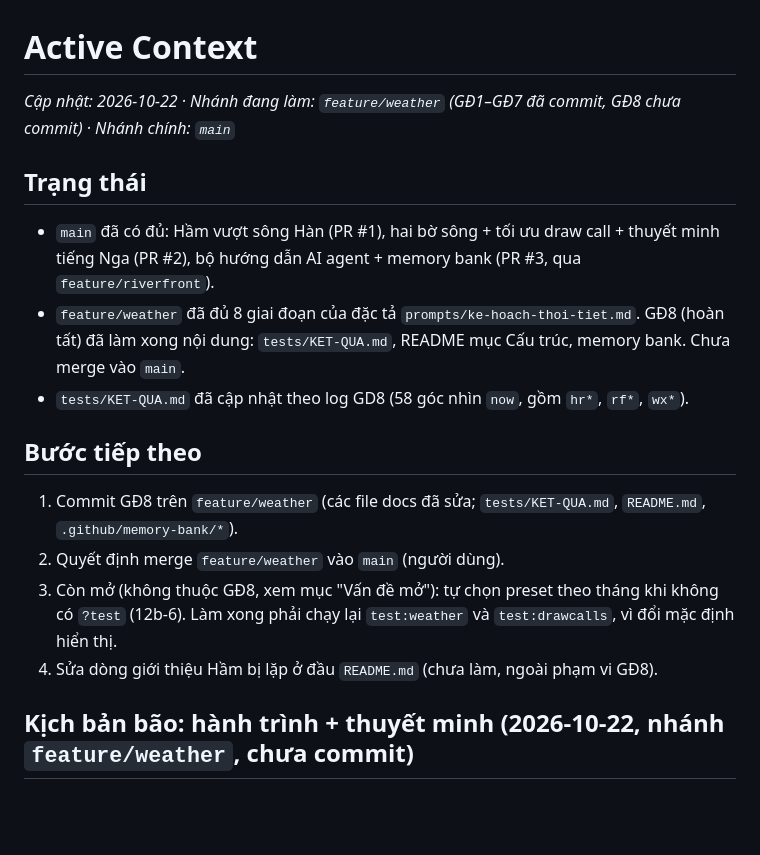
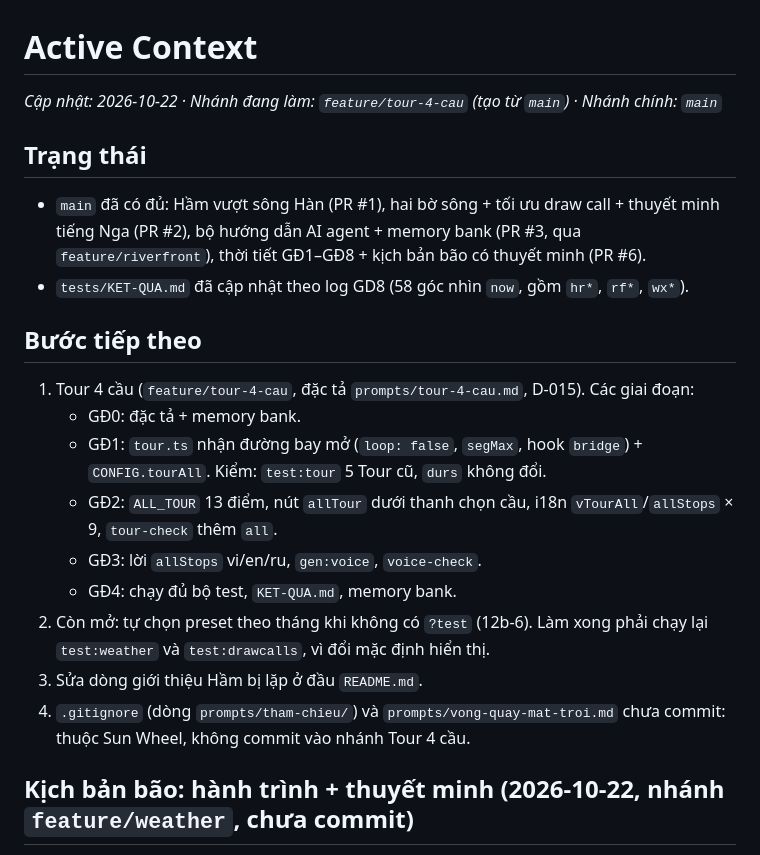
Before and after one commit to tuanluu-agilityio/danang-vite, a Markdown page: .github/memory-bank/activeContext.md, the part around the change. Rendered like a GitHub page; blank space fills up the shorter version.

```diff
--- a/.github/memory-bank/activeContext.md
+++ b/.github/memory-bank/activeContext.md
@@ -1,17 +1,21 @@
 # Active Context
 
-_Cập nhật: 2026-10-22 · Nhánh đang làm: `feature/weather` (GĐ1–GĐ7 đã commit, GĐ8 chưa commit) · Nhánh chính: `main`_
+_Cập nhật: 2026-10-22 · Nhánh đang làm: `feature/tour-4-cau` (tạo từ `main`) · Nhánh chính: `main`_
 
 ## Trạng thái
-- `main` đã có đủ: Hầm vượt sông Hàn (PR #1), hai bờ sông + tối ưu draw call + thuyết minh tiếng Nga (PR #2), bộ hướng dẫn AI agent + memory bank (PR #3, qua `feature/riverfront`).
-- `feature/weather` đã đủ 8 giai đoạn của đặc tả `prompts/ke-hoach-thoi-tiet.md`. GĐ8 (hoàn tất) đã làm xong nội dung: `tests/KET-QUA.md`, README mục Cấu trúc, memory bank. Chưa merge vào `main`.
+- `main` đã có đủ: Hầm vượt sông Hàn (PR #1), hai bờ sông + tối ưu draw call + thuyết minh tiếng Nga (PR #2), bộ hướng dẫn AI agent + memory bank (PR #3, qua `feature/riverfront`), thời tiết GĐ1–GĐ8 + kịch bản bão có thuyết minh (PR #6).
 - `tests/KET-QUA.md` đã cập nhật theo log GD8 (58 góc nhìn `now`, gồm `hr*`, `rf*`, `wx*`).
 
 ## Bước tiếp theo
-1. Commit GĐ8 trên `feature/weather` (các file docs đã sửa; `tests/KET-QUA.md`, `README.md`, `.github/memory-bank/*`).
-2. Quyết định merge `feature/weather` vào `main` (người dùng).
-3. Còn mở (không thuộc GĐ8, xem mục "Vấn đề mở"): tự chọn preset theo tháng khi không có `?test` (12b-6). Làm xong phải chạy lại `test:weather` và `test:drawcalls`, vì đổi mặc định hiển thị.
-4. Sửa dòng giới thiệu Hầm bị lặp ở đầu `README.md` (chưa làm, ngoài phạm vi GĐ8).
+1. Tour 4 cầu (`feature/tour-4-cau`, đặc tả `prompts/tour-4-cau.md`, D-015). Các giai đoạn:
+   - GĐ0: đặc tả + memory bank.
+   - GĐ1: `tour.ts` nhận đường bay mở (`loop: false`, `segMax`, hook `bridge`) + `CONFIG.tourAll`. Kiểm: `test:tour` 5 Tour cũ, `durs` không đổi.
+   - GĐ2: `ALL_TOUR` 13 điểm, nút `allTour` dưới thanh chọn cầu, i18n `vTourAll`/`allStops` × 9, `tour-check` thêm `all`.
+   - GĐ3: lời `allStops` vi/en/ru, `gen:voice`, `voice-check`.
+   - GĐ4: chạy đủ bộ test, `KET-QUA.md`, memory bank.
+2. Còn mở: tự chọn preset theo tháng khi không có `?test` (12b-6). Làm xong phải chạy lại `test:weather` và `test:drawcalls`, vì đổi mặc định hiển thị.
+3. Sửa dòng giới thiệu Hầm bị lặp ở đầu `README.md`.
+4. `.gitignore` (dòng `prompts/tham-chieu/`) và `prompts/vong-quay-mat-troi.md` chưa commit: thuộc Sun Wheel, không commit vào nhánh Tour 4 cầu.
 
 ## Kịch bản bão: hành trình + thuyết minh (2026-10-22, nhánh `feature/weather`, chưa commit)
 - Giọng đọc kịch bản bão (vi, en, ru; người dùng đổi 12b-3): khóa `wxStorm` trong `scripts/narration/*.json`, 8 clip mỗi ngôn ngữ. Lời mở đầu nói rõ "kịch bản giả định, không phải bản tin thật", lời cuối nói kịch bản kết thúc.
```
Also changed, not shown: .github/memory-bank/decisions.md (+3 -0 lines), prompts/tour-4-cau.md (added, +43 -0 lines).
